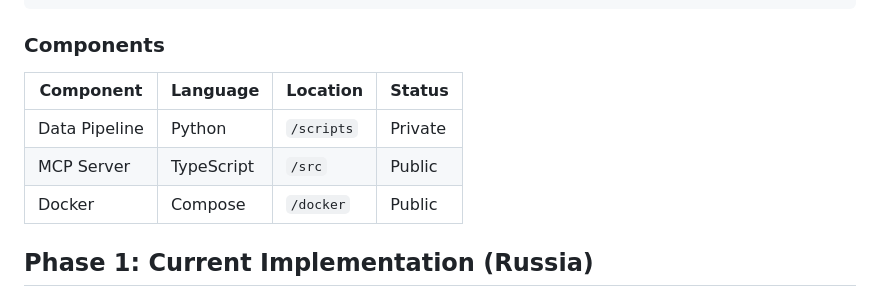
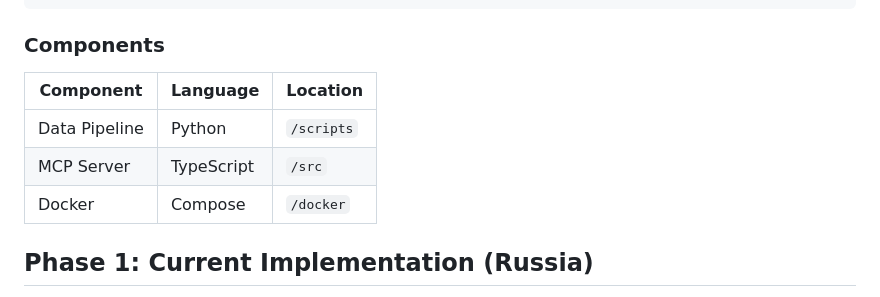
Before and after one commit to mikhashev/law7, a Markdown page: README.md, the part around the change. GitHub-like rendering.

Commit message:
fix(readme): remove confusing Status column from Components table
All code is open source (AGPL-3.0), so 'Private' vs 'Public' designation
was misleading. Removed the Status column.

Co-Authored-By: Claude <noreply@anthropic.com>

```diff
--- a/README.md
+++ b/README.md
@@ -165,11 +165,11 @@ Python Pipeline → PostgreSQL + Qdrant → TypeScript MCP Server → AI
 
 ### Components
 
-| Component | Language | Location | Status |
-|-----------|----------|----------|--------|
-| Data Pipeline | Python | `/scripts` | Private |
-| MCP Server | TypeScript | `/src` | Public |
-| Docker | Compose | `/docker` | Public |
+| Component | Language | Location |
+|-----------|----------|----------|
+| Data Pipeline | Python | `/scripts` |
+| MCP Server | TypeScript | `/src` |
+| Docker | Compose | `/docker` |
 
 ## Phase 1: Current Implementation (Russia)
 
```
